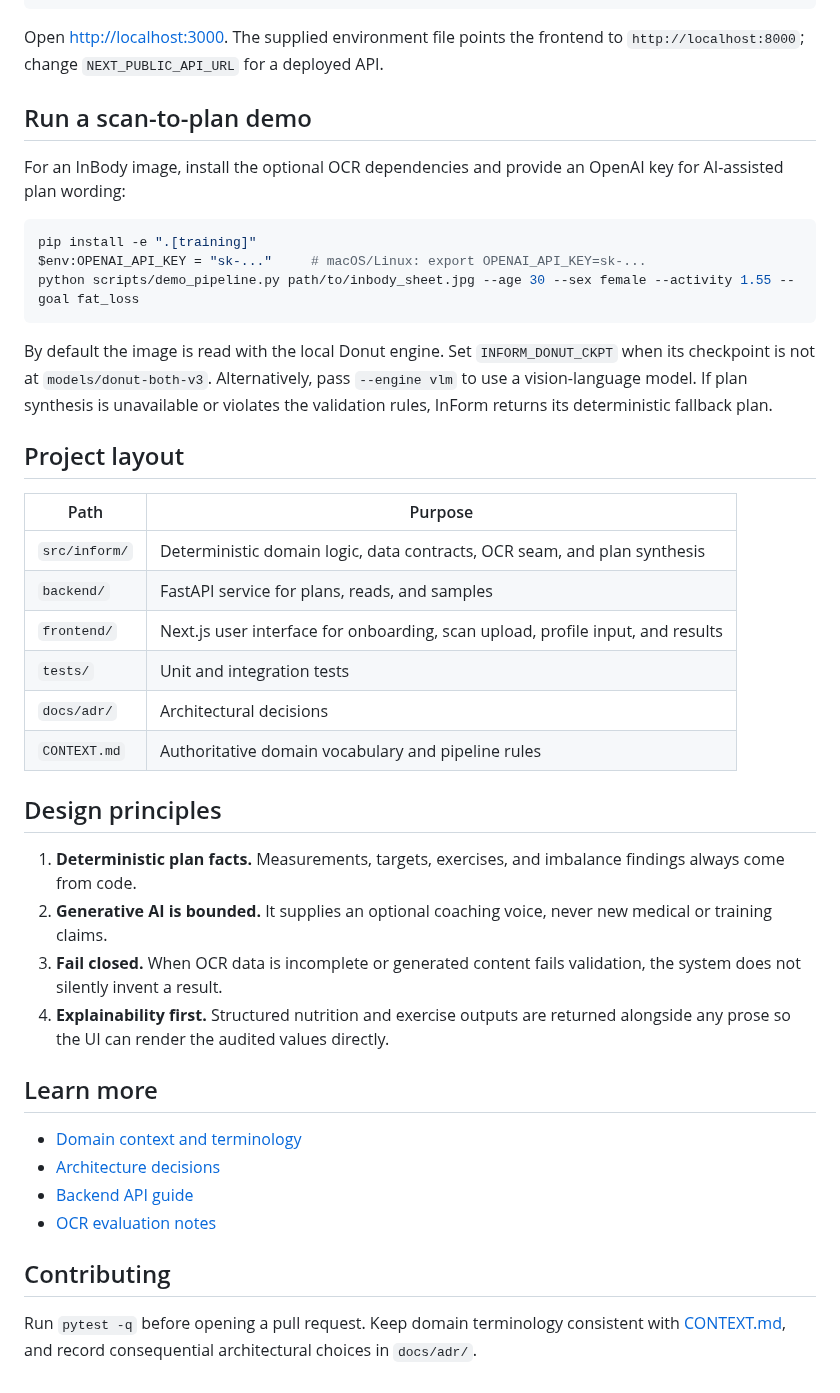
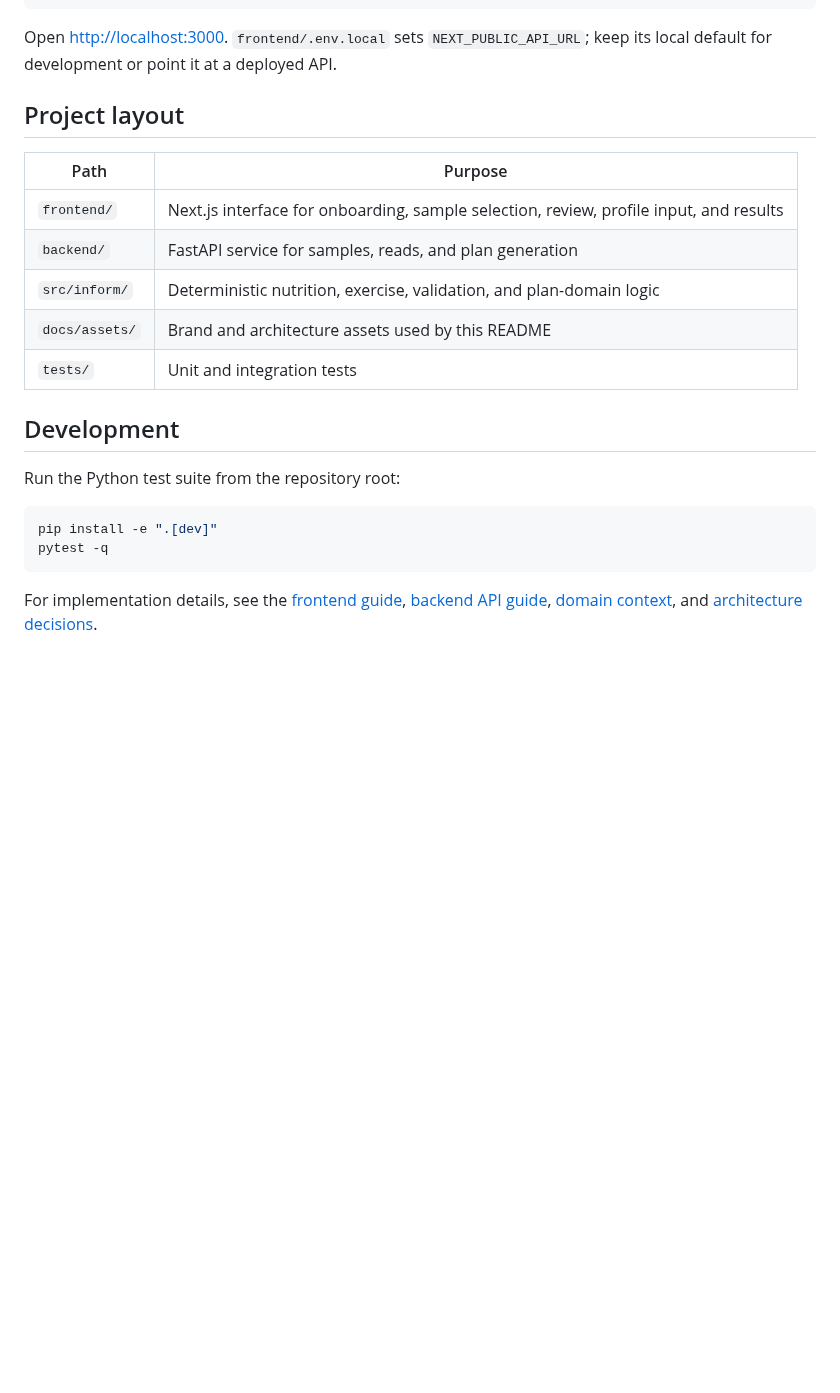
Before and after one commit to QeekOw/InForm, a Markdown page: README.md, the part around one of its changes. Drawn GitHub-style; blank space fills up the shorter version.

````diff
--- a/README.md
+++ b/README.md
@@ -72,45 +75,25 @@ npm install
 npm run dev
 ```
 
-Open [http://localhost:3000](http://localhost:3000). The supplied environment file points the frontend to `http://localhost:8000`; change `NEXT_PUBLIC_API_URL` for a deployed API.
-
-## Run a scan-to-plan demo
-
-For an InBody image, install the optional OCR dependencies and provide an OpenAI key for AI-assisted plan wording:
-
-```powershell
-pip install -e ".[training]"
-$env:OPENAI_API_KEY = "sk-..."     # macOS/Linux: export OPENAI_API_KEY=sk-...
-python scripts/demo_pipeline.py path/to/inbody_sheet.jpg --age 30 --sex female --activity 1.55 --goal fat_loss
-```
-
-By default the image is read with the local Donut engine. Set `INFORM_DONUT_CKPT` when its checkpoint is not at `models/donut-both-v3`. Alternatively, pass `--engine vlm` to use a vision-language model. If plan synthesis is unavailable or violates the validation rules, InForm returns its deterministic fallback plan.
+Open [http://localhost:3000](http://localhost:3000). `frontend/.env.local` sets `NEXT_PUBLIC_API_URL`; keep its local default for development or point it at a deployed API.
 
 ## Project layout
 
 | Path | Purpose |
 | --- | --- |
-| `src/inform/` | Deterministic domain logic, data contracts, OCR seam, and plan synthesis |
-| `backend/` | FastAPI service for plans, reads, and samples |
-| `frontend/` | Next.js user interface for onboarding, scan upload, profile input, and results |
+| `frontend/` | Next.js interface for onboarding, sample selection, review, profile input, and results |
+| `backend/` | FastAPI service for samples, reads, and plan generation |
+| `src/inform/` | Deterministic nutrition, exercise, validation, and plan-domain logic |
+| `docs/assets/` | Brand and architecture assets used by this README |
 | `tests/` | Unit and integration tests |
-| `docs/adr/` | Architectural decisions |
-| `CONTEXT.md` | Authoritative domain vocabulary and pipeline rules |
 
-## Design principles
+## Development
 
-1. **Deterministic plan facts.** Measurements, targets, exercises, and imbalance findings always come from code.
-2. **Generative AI is bounded.** It supplies an optional coaching voice, never new medical or training claims.
-3. **Fail closed.** When OCR data is incomplete or generated content fails validation, the system does not silently invent a result.
-4. **Explainability first.** Structured nutrition and exercise outputs are returned alongside any prose so the UI can render the audited values directly.
+Run the Python test suite from the repository root:
 
-## Learn more
+```powershell
+pip install -e ".[dev]"
+pytest -q
+```
 
-- [Domain context and terminology](CONTEXT.md)
-- [Architecture decisions](docs/adr/)
-- [Backend API guide](backend/README.md)
-- [OCR evaluation notes](docs/ocr-eval-results.md)
-
-## Contributing
-
-Run `pytest -q` before opening a pull request. Keep domain terminology consistent with [CONTEXT.md](CONTEXT.md), and record consequential architectural choices in `docs/adr/`.
+For implementation details, see the [frontend guide](frontend/README.md), [backend API guide](backend/README.md), [domain context](CONTEXT.md), and [architecture decisions](docs/adr/).
````
Also changed, not shown: other parts of README.md (+37 -34 lines), docs/assets/pipeline.png, 2 other files.
